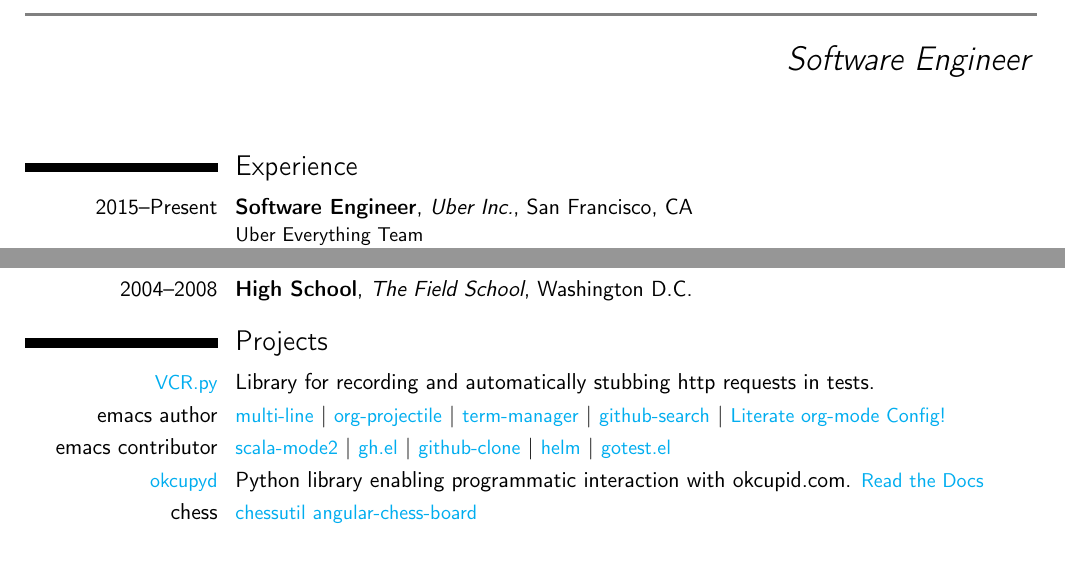
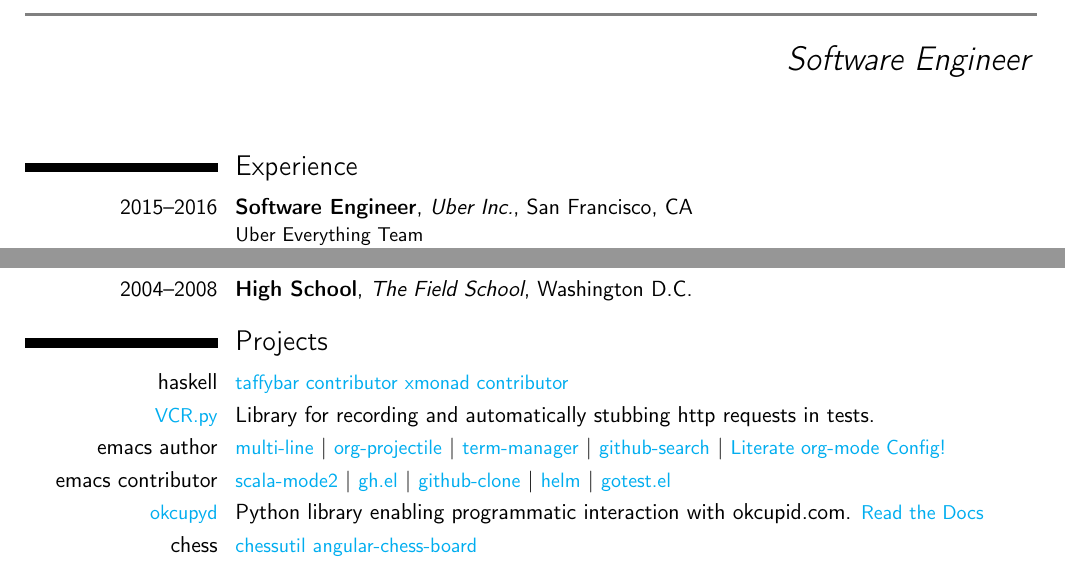
Before and after one commit to IvanMalison/resume, a LaTeX CV (resume.tex): two parts of the page, joined at a grey line, cut so that both start at the same text. Compiled offline with pdfLaTeX.

Commit message:
Add haskell contributions

```diff
--- a/resume.tex
+++ b/resume.tex
@@ -24,7 +24,7 @@
 \makecvtitle
 
 \section{Experience}
-\cventry{2015--Present}{Software Engineer}{Uber Inc.}{San Francisco, CA}{}{Uber Everything Team
+\cventry{2015--2016}{Software Engineer}{Uber Inc.}{San Francisco, CA}{}{Uber Everything Team
   \begin{itemize}
   \item Author and maintainer of several Uber Eats microservices: elasticsearch based search index, order fulfilliment and billing.
   \item Joint author of highly available, datacenter aware service/client for persistent distributed timers backed by a distributed hashring.
@@ -47,13 +47,19 @@
 \cventry{2004--2008}{High School}{The Field School}{Washington D.C.}{}{}
 
 \section{Projects}
-\cvitem{\colorhref{https://github.com/kevin1024/vcrpy}{VCR.py}}{Library for recording and automatically stubbing http requests in tests.}
+\cvitem{haskell}{
+  \colorhref{https://github.com/travitch/taffybar/pull/180}{taffybar contributor}
+  \colorhref{https://github.com/xmonad/xmonad-contrib/pulls}{xmonad contributor}
+}
+\cvitem{\colorhref{https://github.com/kevin1024/vcrpy}{VCR.py}}{
+  Library for recording and automatically stubbing http requests in tests.}
 \cvitem{emacs author}{
   \colorhref{https://github.com/IvanMalison/multi-line}{multi-line}
   | \colorhref{https://github.com/IvanMalison/org-projectile}{org-projectile}
   | \colorhref{https://github.com/IvanMalison/term-manager}{term-manager}
   | \colorhref{https://github.com/IvanMalison/github-search}{github-search}
-  | \colorhref{https://github.com/IvanMalison/dotfiles/blob/master/dotfiles/emacs.d/README.org}{Literate org-mode Config!}
+  | \colorhref{https://github.com/IvanMalison/dotfiles/blob/master/dotfiles/emacs.d/README.org}{
+    Literate org-mode Config!}
 }
 \cvitem{emacs contributor}{
   \colorhref{https://github.com/hvesalai/scala-mode2}{scala-mode2}
```
Also changed, not shown: resume.tex (9 more changed lines).
